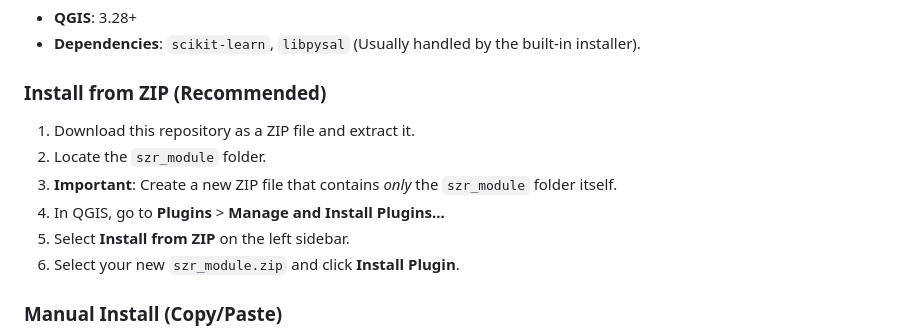
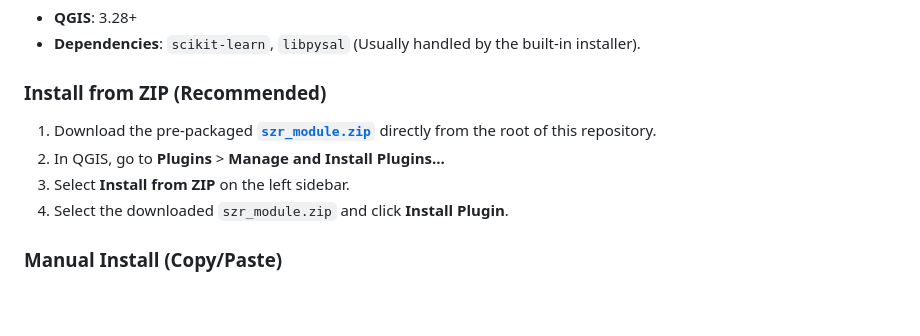
Before and after one commit to PadiCR/SZRPlus, a Markdown page: README.md, the part around the change. Rendered like a GitHub page; blank space fills up the shorter version.

```diff
--- a/README.md
+++ b/README.md
@@ -41,12 +41,10 @@ SZR+ can be installed manually into QGIS.
 *   **Dependencies**: `scikit-learn`, `libpysal` (Usually handled by the built-in installer).
 
 ### Install from ZIP (Recommended)
-1.  Download this repository as a ZIP file and extract it.
-2.  Locate the `szr_module` folder.
-3.  **Important**: Create a new ZIP file that contains *only* the `szr_module` folder itself.
-4.  In QGIS, go to **Plugins** > **Manage and Install Plugins...**
-5.  Select **Install from ZIP** on the left sidebar.
-6.  Select your new `szr_module.zip` and click **Install Plugin**.
+1. Download the pre-packaged [**`szr_module.zip`**](szr_module.zip) directly from the root of this repository.
+2. In QGIS, go to **Plugins** > **Manage and Install Plugins...**
+3. Select **Install from ZIP** on the left sidebar.
+4. Select the downloaded `szr_module.zip` and click **Install Plugin**.
 
 ### Manual Install (Copy/Paste)
 1.  Download this repository as a ZIP file and extract it.
```
